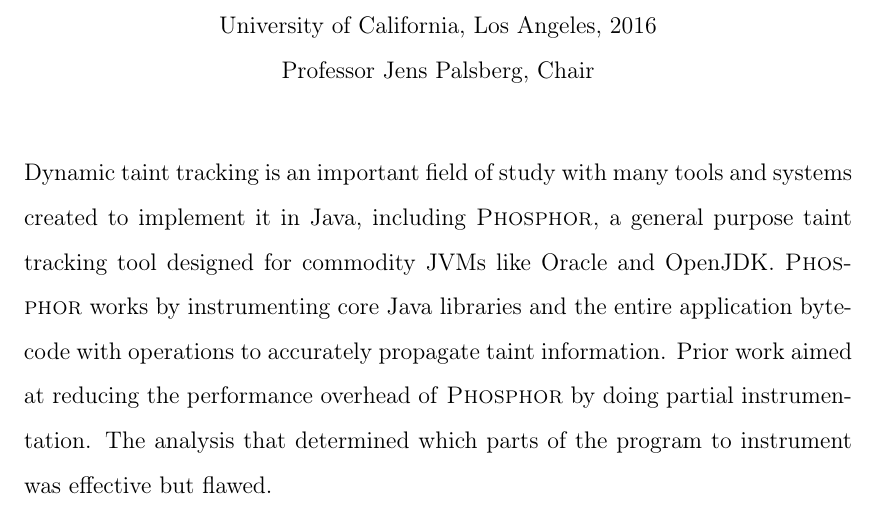
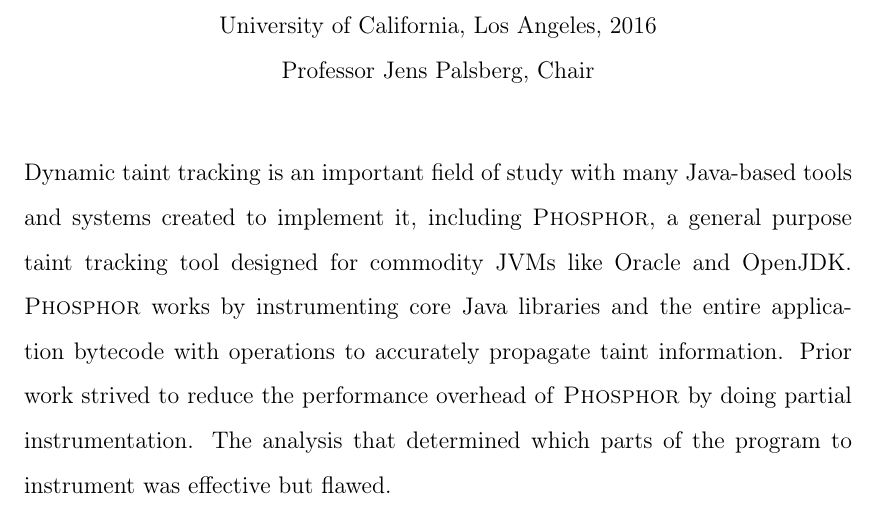
Before and after one commit to joecox/thesis, a LaTeX thesis (paper/thesis.tex, which reads paper/abstract.tex): part of page 3 of 41, cut so that both start at the same text. Compiled offline with pdfLaTeX.

Commit message:
Fix awkwardness of some sentences

```diff
--- a/paper/abstract.tex
+++ b/paper/abstract.tex
@@ -1,13 +1,13 @@
 \abstract {
-Dynamic taint tracking is an important field of study with many tools
-and systems created to implement it in Java, including \phosphor{}, a
-general purpose taint tracking tool designed for commodity JVMs like
-Oracle and OpenJDK. \phosphor{} works by instrumenting core Java
-libraries and the entire application bytecode with operations to
-accurately propagate taint information. Prior work aimed at reducing
-the performance overhead of \phosphor{} by doing partial
-instrumentation. The analysis that determined which parts of the
-program to instrument was effective but flawed.
+Dynamic taint tracking is an important field of study with many
+Java-based tools and systems created to implement it, including
+\phosphor{}, a general purpose taint tracking tool designed for
+commodity JVMs like Oracle and OpenJDK. \phosphor{} works by
+instrumenting core Java libraries and the entire application bytecode
+with operations to accurately propagate taint information. Prior work
+strived to reduce the performance overhead of \phosphor{} by doing
+partial instrumentation. The analysis that determined which parts of
+the program to instrument was effective but flawed.
 
 This paper aims to improve that analysis and further reduce the
 performance overhead by instrumenting less of the program. We use the
```
